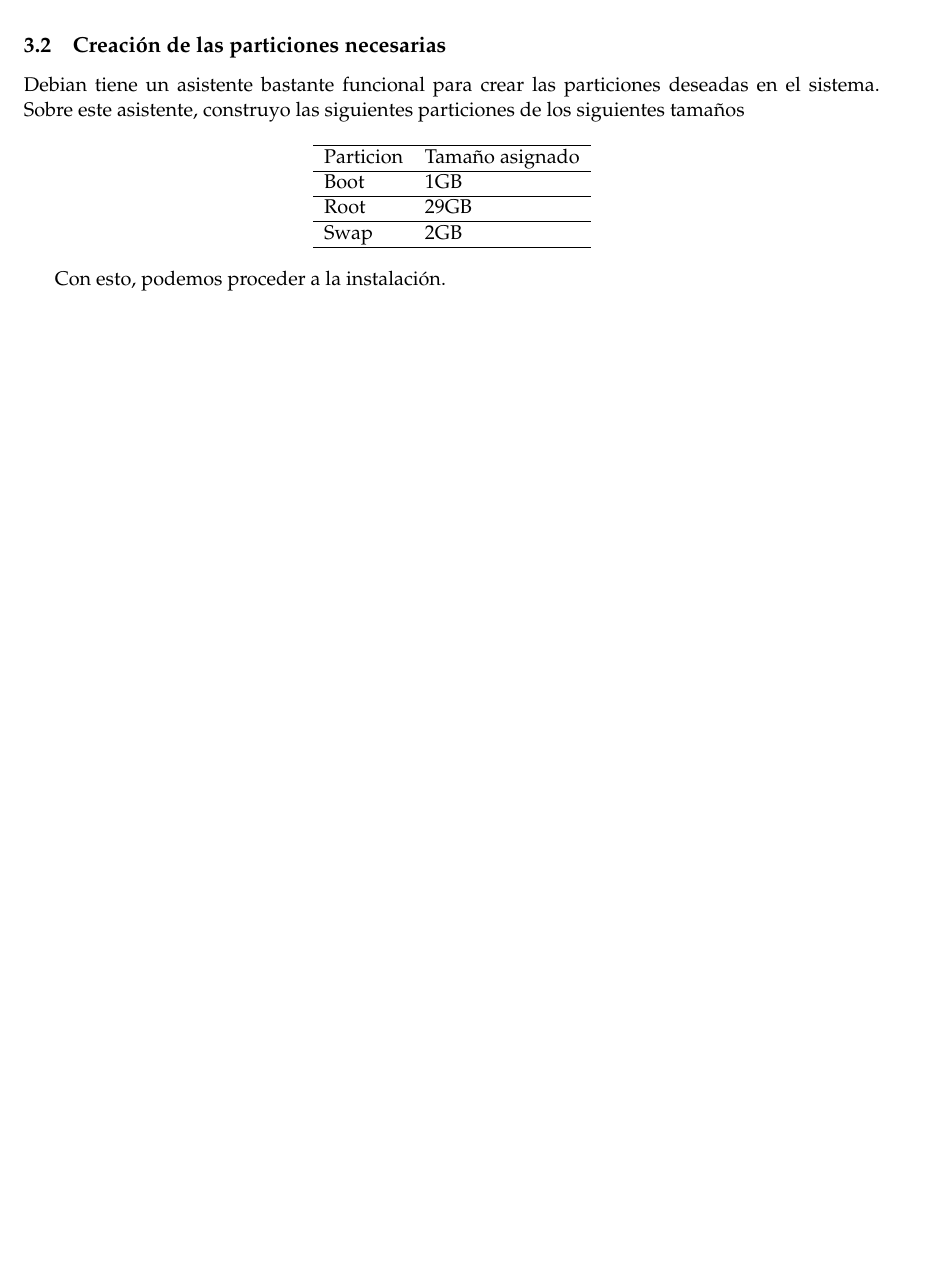
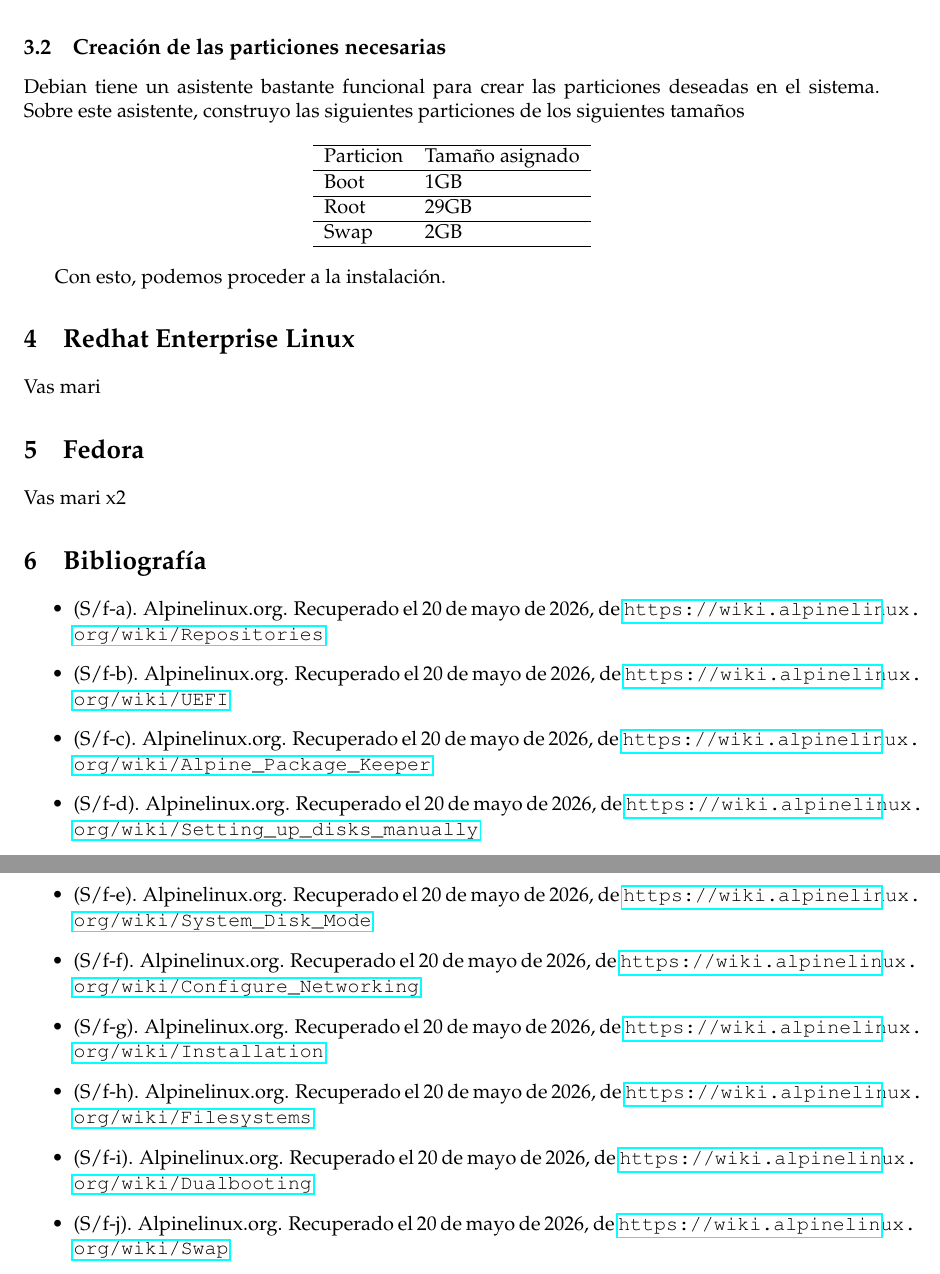
Before and after one commit to IsaacNietoG/comparacionDistros, a LaTeX document (requerimentosMinimos/EquipoAlpine_requerimentos.tex): part of page 7 of 7 before the commit and two parts of pages 7 and 8 of 8 after it, the two joined at a grey line, cut so that both start at the same text, the shorter picture padded with empty space. Compiled offline with pdfLaTeX.

Commit message:
agrega bibliografia de Alpine y Debian

```diff
--- a/requerimentosMinimos/EquipoAlpine_requerimentos.tex
+++ b/requerimentosMinimos/EquipoAlpine_requerimentos.tex
@@ -199,4 +199,36 @@
 \end{center}
 
 Con esto, podemos proceder a la instalación.
+\section{Redhat Enterprise Linux}
+\label{sec:orgb584fad}
+
+Vas mari
+\section{Fedora}
+\label{sec:org823ab2b}
+
+Vas mari x2
+\section{Bibliografía}
+\label{sec:orga9011da}
+
+\begin{itemize}
+\item (S/f-a). Alpinelinux.org. Recuperado el 20 de mayo de 2026, de \url{https://wiki.alpinelinux.org/wiki/Repositories}
+
+\item (S/f-b). Alpinelinux.org. Recuperado el 20 de mayo de 2026, de \url{https://wiki.alpinelinux.org/wiki/UEFI}
+
+\item (S/f-c). Alpinelinux.org. Recuperado el 20 de mayo de 2026, de \url{https://wiki.alpinelinux.org/wiki/Alpine\_Package\_Keeper}
+
+\item (S/f-d). Alpinelinux.org. Recuperado el 20 de mayo de 2026, de \url{https://wiki.alpinelinux.org/wiki/Setting\_up\_disks\_manually}
+
+\item (S/f-e). Alpinelinux.org. Recuperado el 20 de mayo de 2026, de \url{https://wiki.alpinelinux.org/wiki/System\_Disk\_Mode}
+
+\item (S/f-f). Alpinelinux.org. Recuperado el 20 de mayo de 2026, de \url{https://wiki.alpinelinux.org/wiki/Configure\_Networking}
+
+\item (S/f-g). Alpinelinux.org. Recuperado el 20 de mayo de 2026, de \url{https://wiki.alpinelinux.org/wiki/Installation}
+
+\item (S/f-h). Alpinelinux.org. Recuperado el 20 de mayo de 2026, de \url{https://wiki.alpinelinux.org/wiki/Filesystems}
+
+\item (S/f-i). Alpinelinux.org. Recuperado el 20 de mayo de 2026, de \url{https://wiki.alpinelinux.org/wiki/Dualbooting}
+
+\item (S/f-j). Alpinelinux.org. Recuperado el 20 de mayo de 2026, de \url{https://wiki.alpinelinux.org/wiki/Swap}
+\end{itemize}
 \end{document}
```
Also changed, not shown: requerimentosMinimos/EquipoAlpine_requerimentos.pdf, requerimentosMinimos/EquipoAlpine_requerimentos.tex (24 more changed lines), 1 other file.
